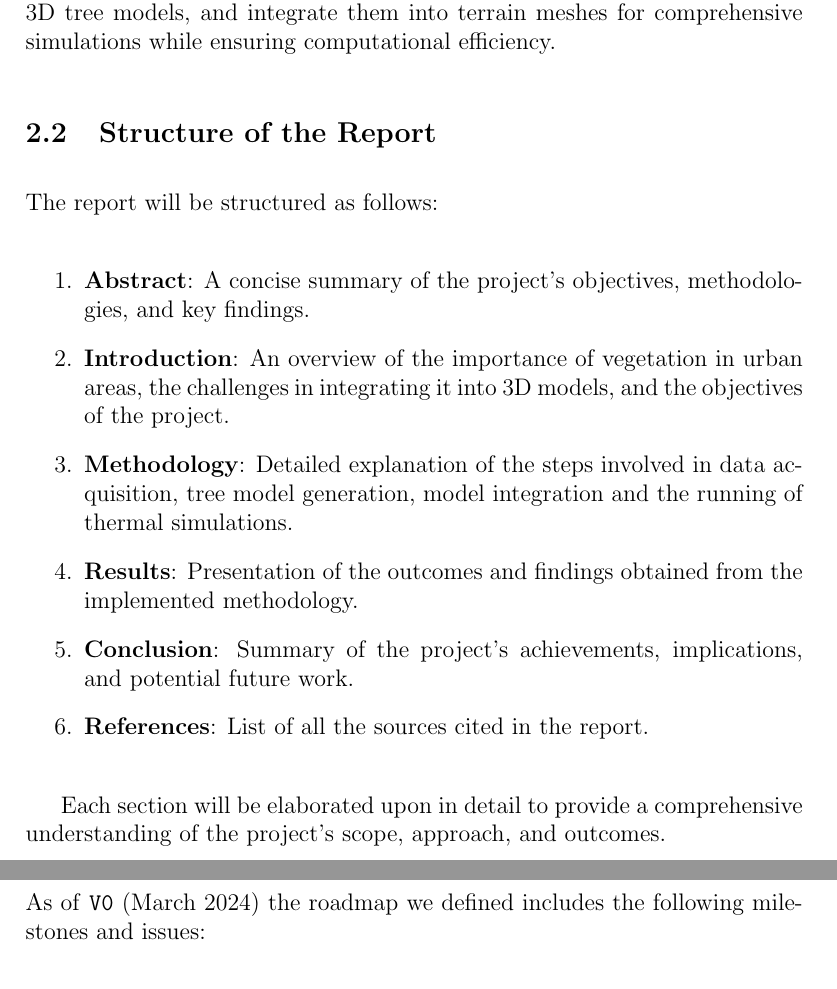
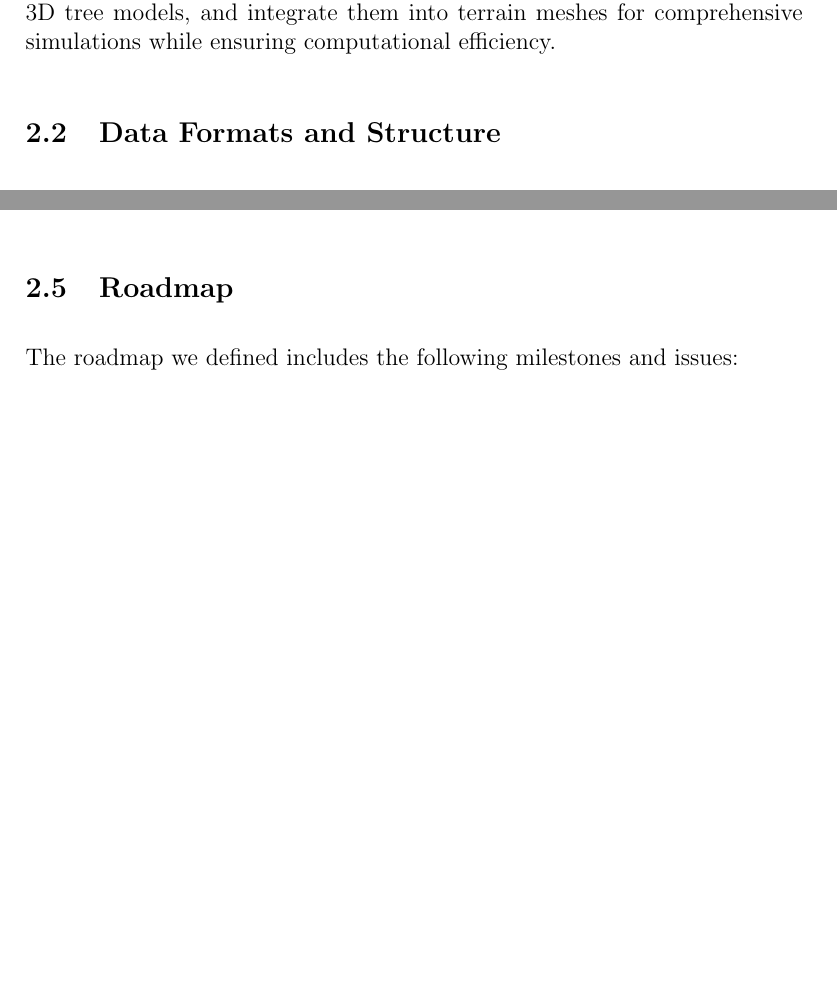
Before and after one commit to master-csmi/2024-m1-vegetation, a LaTeX document (report.tex): two parts of pages 6 and 8 of 19 before the commit and two parts of pages 5 and 6 of 18 after it, joined at a grey line, cut so that both start at the same text, the shorter picture padded with empty space. Compiled offline with pdfLaTeX.

Commit message:
report update

```diff
--- a/report.tex
+++ b/report.tex
@@ -161,33 +161,6 @@ the  project will identify tree positions and attributes, generate a library of
 models, and integrate them into terrain meshes for comprehensive simulations while
 ensuring computational efficiency.
 
-\subsection{Structure of the Report}
-
-The report will be structured as follows:
-
-\begin{enumerate}
-    \item \textbf{Abstract}: A concise summary of the project's objectives, methodologies,
-    and key findings.
-
-    \item \textbf{Introduction}: An overview of the importance of vegetation in urban areas,
-    the challenges in integrating it into 3D models, and the objectives of the project.
-
-    \item \textbf{Methodology}: Detailed explanation of the steps involved in data acquisition,
-    tree model generation, model integration and the running of thermal simulations.
-
-    \item \textbf{Results}: Presentation of the outcomes and findings obtained from the
-    implemented methodology.
-
-    \item \textbf{Conclusion}: Summary of the project's achievements, implications, and
-    potential future work.
-
-    \item \textbf{References}: List of all the sources cited in the report.
-\end{enumerate}
-
-Each section will be elaborated upon in detail to provide a comprehensive understanding
-of the project's scope, approach, and outcomes.
-
-
 \subsection{Data Formats and Structure}
 Tree data will be sourced from \texttt{OpenStreetMap} and processed into formats suitable for
 integration into our models, such as \texttt{.off}, \texttt{.csv}, and \texttt{.json}.
@@ -217,8 +190,8 @@ updated regularly to reflect the progress and changes made during the project's
 development.
 
 \subsection{Roadmap}
-As of \texttt{V0} (March 2024) the roadmap we defined includes the following
-milestones and issues:
+The roadmap we defined includes the following milestones and issues:
+
 \begin{figure}[H]
     \centering
     \includegraphics[width=1\textwidth]{images/roadmap_v0.png}
```
Also changed, not shown: report.tex (4 more changed lines).
